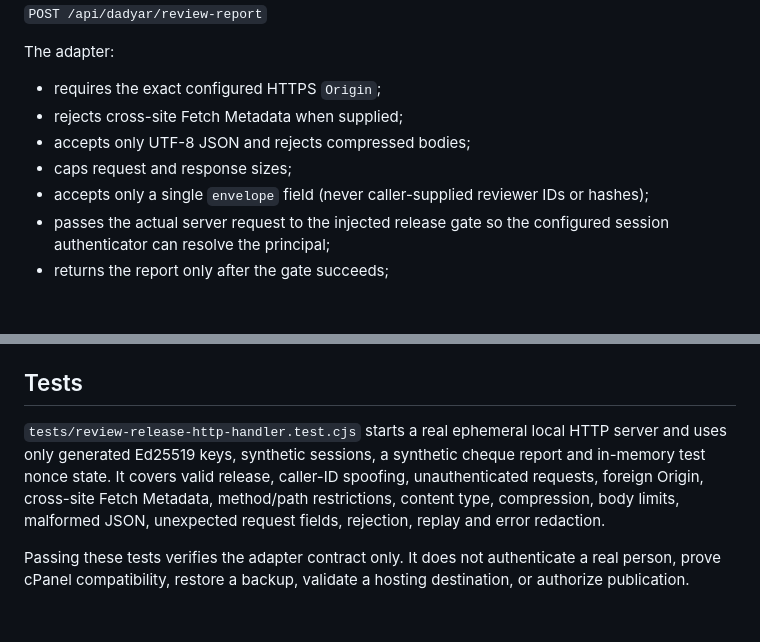
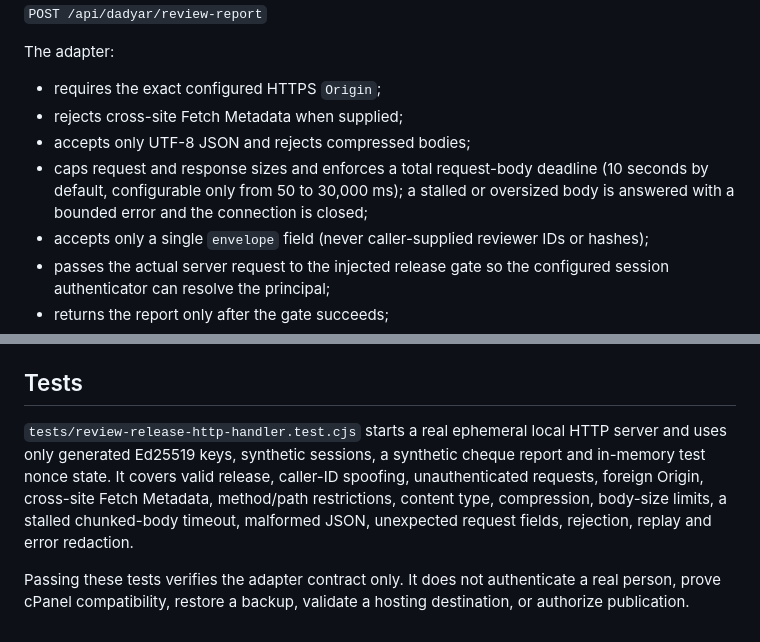
Before and after one commit to drmehdisehat-cloud/radyar-mvp, a Markdown page: docs/review-report-http-route.md, 2 parts joined by grey strips. GitHub-like rendering; blank space fills up the shorter version.

Commit message:
docs: document signed-review request body deadline

```diff
--- a/docs/review-report-http-route.md
+++ b/docs/review-report-http-route.md
@@ -10,7 +10,7 @@ The adapter:
 - requires the exact configured HTTPS `Origin`;
 - rejects cross-site Fetch Metadata when supplied;
 - accepts only UTF-8 JSON and rejects compressed bodies;
-- caps request and response sizes;
+- caps request and response sizes and enforces a total request-body deadline (10 seconds by default, configurable only from 50 to 30,000 ms); a stalled or oversized body is answered with a bounded error and the connection is closed;
 - accepts only a single `envelope` field (never caller-supplied reviewer IDs or hashes);
 - passes the actual server request to the injected release gate so the configured session authenticator can resolve the principal;
 - returns the report only after the gate succeeds;
@@ -41,6 +41,6 @@ Before implementation on IranHost, confirm whether the selected hosting plan sup
 
 ## Tests
 
-`tests/review-release-http-handler.test.cjs` starts a real ephemeral local HTTP server and uses only generated Ed25519 keys, synthetic sessions, a synthetic cheque report and in-memory test nonce state. It covers valid release, caller-ID spoofing, unauthenticated requests, foreign Origin, cross-site Fetch Metadata, method/path restrictions, content type, compression, body limits, malformed JSON, unexpected request fields, rejection, replay and error redaction.
+`tests/review-release-http-handler.test.cjs` starts a real ephemeral local HTTP server and uses only generated Ed25519 keys, synthetic sessions, a synthetic cheque report and in-memory test nonce state. It covers valid release, caller-ID spoofing, unauthenticated requests, foreign Origin, cross-site Fetch Metadata, method/path restrictions, content type, compression, body-size limits, a stalled chunked-body timeout, malformed JSON, unexpected request fields, rejection, replay and error redaction.
 
 Passing these tests verifies the adapter contract only. It does not authenticate a real person, prove cPanel compatibility, restore a backup, validate a hosting destination, or authorize publication.
```
